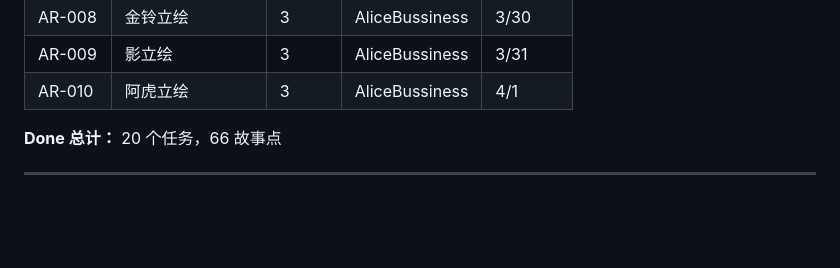
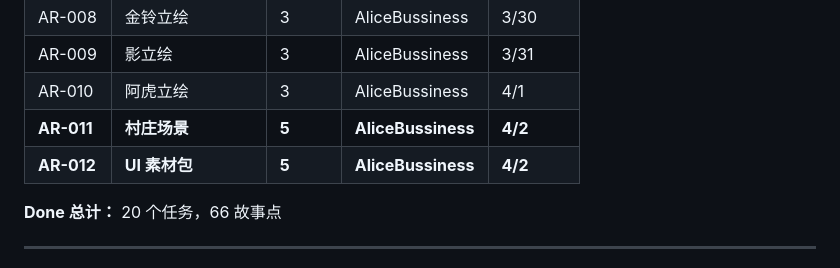
Before and after one commit to JCVBoss/demon_village_game, a Markdown page: docs/project/kanban.md, the part around the change. Drawn GitHub-style; blank space fills up the shorter version.

Commit message:
docs: 更新项目看板 - AR-011/AR-012 完成 ✅
- backlog.md: 村庄场景和 UI 素材包标记为完成
- kanban.md: 添加至 Done 列

Co-authored-by: AliceBussiness <alice-bussiness@example.com>

```diff
--- a/docs/project/kanban.md
+++ b/docs/project/kanban.md
@@ -80,6 +80,8 @@
 | AR-008 | 金铃立绘 | 3 | AliceBussiness | 3/30 |
 | AR-009 | 影立绘 | 3 | AliceBussiness | 3/31 |
 | AR-010 | 阿虎立绘 | 3 | AliceBussiness | 4/1 |
+| **AR-011** | **村庄场景** | **5** | **AliceBussiness** | **4/2** |
+| **AR-012** | **UI 素材包** | **5** | **AliceBussiness** | **4/2** |
 
 **Done 总计：** 20 个任务，66 故事点
 
```
Also changed, not shown: docs/project/backlog.md (+2 -2 lines).
